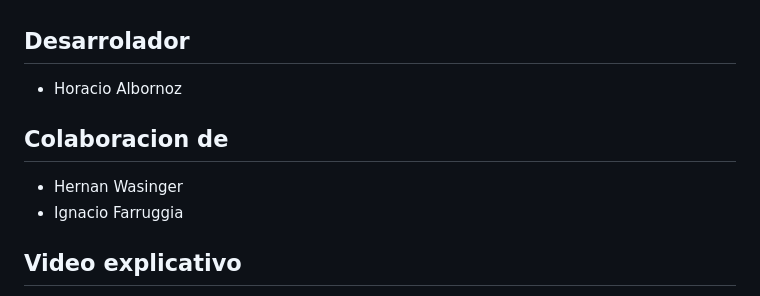
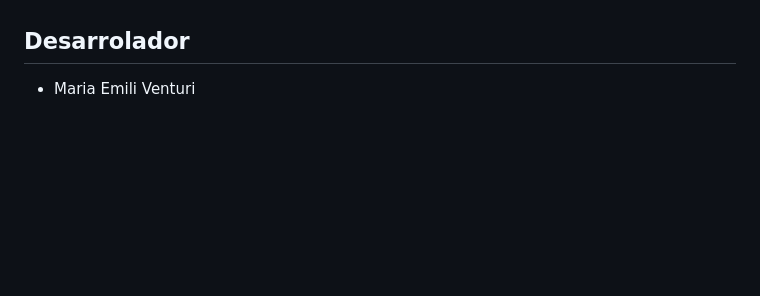
Before and after one commit to emiventuri/Repositorio, a Markdown page: README.md, the part around the change printed below. Drawn GitHub-style; blank space fills up the shorter version.

```diff
--- a/README.md
+++ b/README.md
@@ -11,11 +11,7 @@ https://espacio-bonhomia.herokuapp.com
 - Pillow
 
 ## Desarrolador ##
- - Horacio Albornoz
-## Colaboracion de ##
- - Hernan Wasinger
- - Ignacio Farruggia
+ - Maria Emili Venturi
 
 
-## Video explicativo ##
 
```
Also changed, not shown: other parts of README.md (+1 -1 lines).
